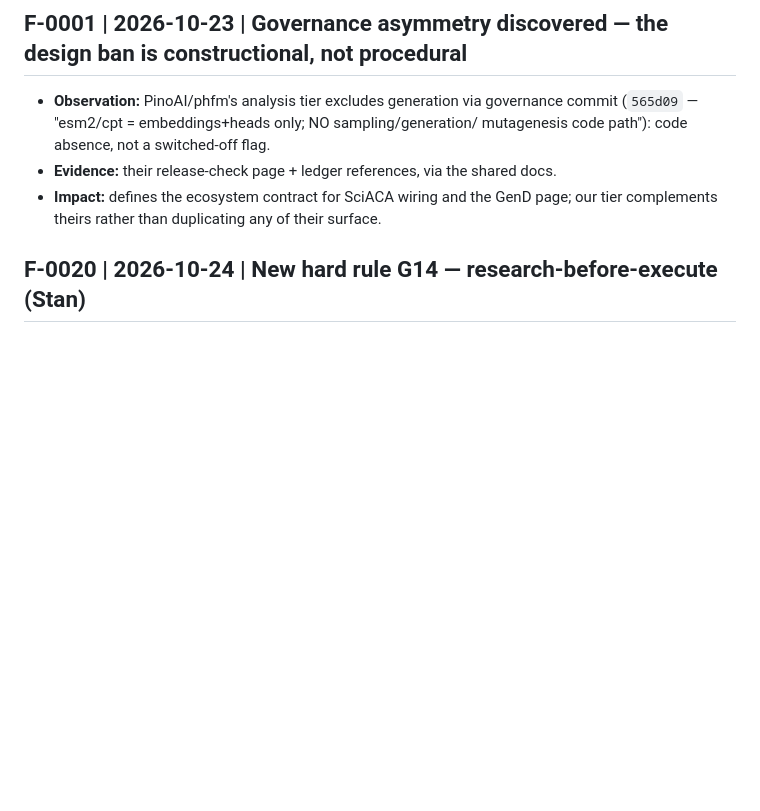
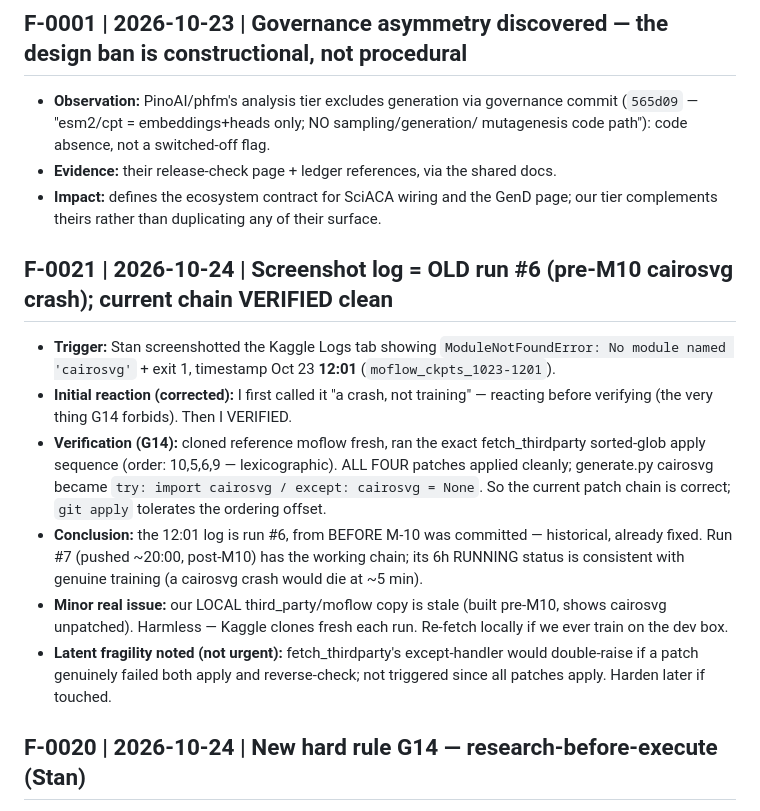
Before and after one commit to leekooya20/pino-bio-mvp, a Markdown page: docs/findings-log.md, the part around the change. Drawn GitHub-style; blank space fills up the shorter version.

Commit message:
F-0021: screenshot log = OLD run #6 pre-M10 cairosvg crash (historical); current patch chain VERIFIED clean on fresh clone (all 4 apply, cairosvg optional); run #7 post-M10 genuinely training. local third_party stale (harmless). Corrected an assume-first reaction per G14

```diff
--- a/docs/findings-log.md
+++ b/docs/findings-log.md
@@ -73,6 +73,26 @@ Format: newest first. `ID | date | context | observation | evidence | impact/sta
 - **Evidence:** their release-check page + ledger references, via the shared docs.
 - **Impact:** defines the ecosystem contract for SciACA wiring and the GenD page;
   our tier complements theirs rather than duplicating any of their surface.
+
+## F-0021 | 2026-10-24 | Screenshot log = OLD run #6 (pre-M10 cairosvg crash); current chain VERIFIED clean
+
+- **Trigger:** Stan screenshotted the Kaggle Logs tab showing `ModuleNotFoundError: No
+  module named 'cairosvg'` + exit 1, timestamp Oct 23 **12:01** (`moflow_ckpts_1023-1201`).
+- **Initial reaction (corrected):** I first called it "a crash, not training" — reacting
+  before verifying (the very thing G14 forbids). Then I VERIFIED.
+- **Verification (G14):** cloned reference moflow fresh, ran the exact fetch_thirdparty
+  sorted-glob apply sequence (order: 10,5,6,9 — lexicographic). ALL FOUR patches applied
+  cleanly; generate.py cairosvg became `try: import cairosvg / except: cairosvg = None`.
+  So the current patch chain is correct; `git apply` tolerates the ordering offset.
+- **Conclusion:** the 12:01 log is run #6, from BEFORE M-10 was committed — historical,
+  already fixed. Run #7 (pushed ~20:00, post-M10) has the working chain; its 6h RUNNING
+  status is consistent with genuine training (a cairosvg crash would die at ~5 min).
+- **Minor real issue:** our LOCAL third_party/moflow copy is stale (built pre-M10, shows
+  cairosvg unpatched). Harmless — Kaggle clones fresh each run. Re-fetch locally if we
+  ever train on the dev box.
+- **Latent fragility noted (not urgent):** fetch_thirdparty's except-handler would
+  double-raise if a patch genuinely failed both apply and reverse-check; not triggered
+  since all patches apply. Harden later if touched.
 
 ## F-0020 | 2026-10-24 | New hard rule G14 — research-before-execute (Stan)
 
```
